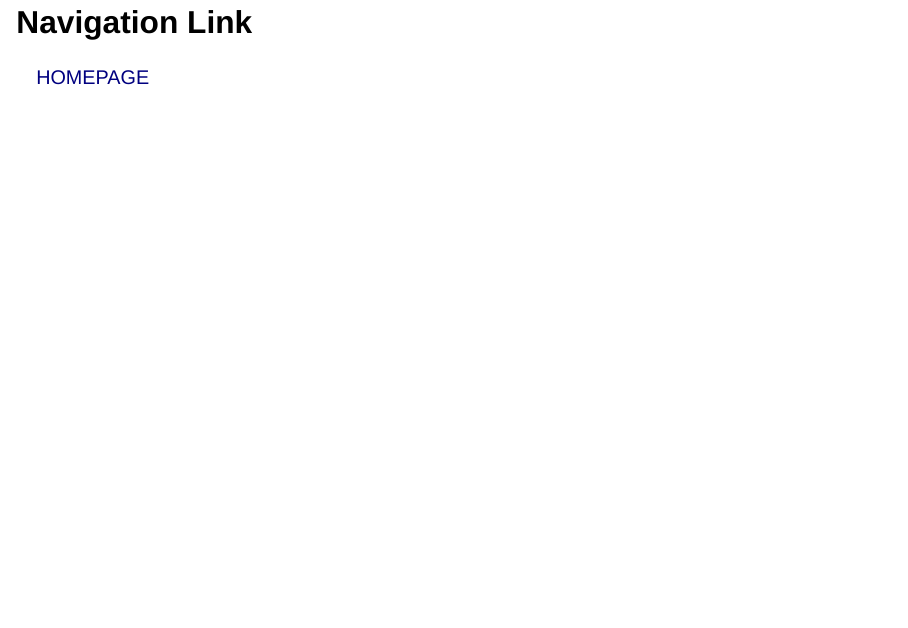
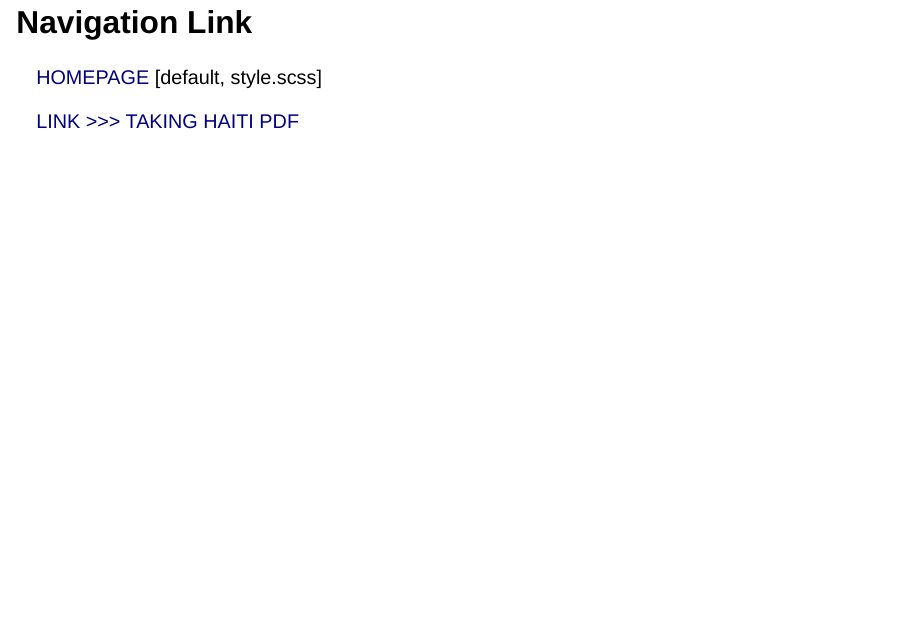
Before and after one commit to miller-c-r/empire_slides, a Quarto document (posts/Week 9 The Slideshow/index.qmd): page 2 of 2. Rendered offline with R 4.5, knitr and Pandoc in place of Quarto, with nearby package versions; drawn as Slidy slides in place of the format the file asks for.

Commit message:
adding pdf

```diff
--- a/posts/Week 9 The Slideshow/index.qmd
+++ b/posts/Week 9 The Slideshow/index.qmd
@@ -3,7 +3,7 @@ title: "Week 9 An Uprising"
 format:
   revealjs:
     incremental: true
-    theme: [default, style.scss]
+    theme: solarized
     transition: slide
 editor: visual
 execute:
@@ -13,3 +13,6 @@ execute:
 ## Navigation Link
 
 [HOMEPAGE]()
+[default, style.scss]
+
+[LINK >>> TAKING HAITI PDF](Taking Haiti Military Occupation.pdf)
```
Also changed, not shown: .quarto/idx/posts/Week 9 The Slideshow/index.qmd.json, docs/search.json, 7 other files.
